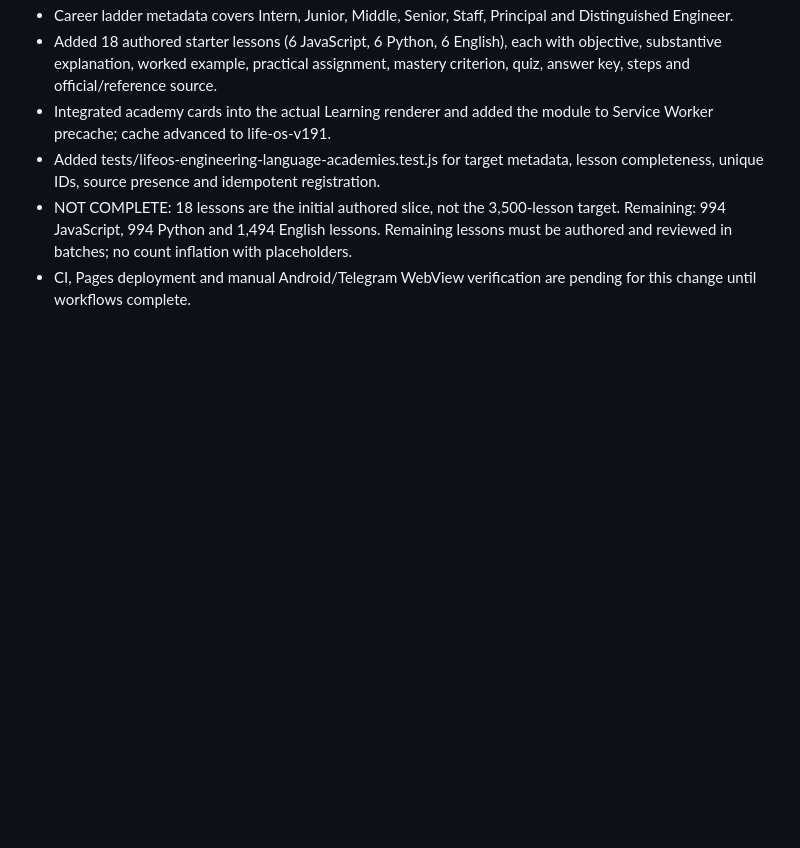
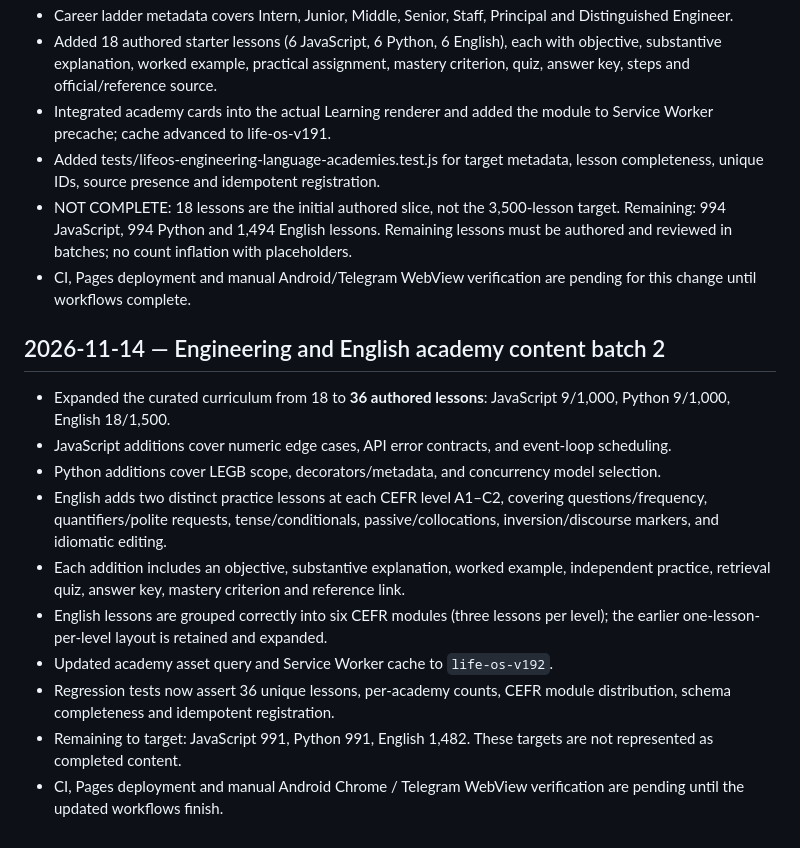
Before and after one commit to vana30421-cpu/ai-coach-tg, a Markdown page: PROJECT_STATE.md, the part around the change. Rendered like a GitHub page; blank space fills up the shorter version.

Commit message:
Document engineering academy content batch 2

```diff
--- a/PROJECT_STATE.md
+++ b/PROJECT_STATE.md
@@ -247,3 +247,17 @@ Merged PR: [#41 — Add LIFEOS applied mastery and five-minute learning](https:/
 - Added tests/lifeos-engineering-language-academies.test.js for target metadata, lesson completeness, unique IDs, source presence and idempotent registration.
 - NOT COMPLETE: 18 lessons are the initial authored slice, not the 3,500-lesson target. Remaining: 994 JavaScript, 994 Python and 1,494 English lessons. Remaining lessons must be authored and reviewed in batches; no count inflation with placeholders.
 - CI, Pages deployment and manual Android/Telegram WebView verification are pending for this change until workflows complete.
+
+
+## 2026-11-14 — Engineering and English academy content batch 2
+
+- Expanded the curated curriculum from 18 to **36 authored lessons**: JavaScript 9/1,000, Python 9/1,000, English 18/1,500.
+- JavaScript additions cover numeric edge cases, API error contracts, and event-loop scheduling.
+- Python additions cover LEGB scope, decorators/metadata, and concurrency model selection.
+- English adds two distinct practice lessons at each CEFR level A1–C2, covering questions/frequency, quantifiers/polite requests, tense/conditionals, passive/collocations, inversion/discourse markers, and idiomatic editing.
+- Each addition includes an objective, substantive explanation, worked example, independent practice, retrieval quiz, answer key, mastery criterion and reference link.
+- English lessons are grouped correctly into six CEFR modules (three lessons per level); the earlier one-lesson-per-level layout is retained and expanded.
+- Updated academy asset query and Service Worker cache to `life-os-v192`.
+- Regression tests now assert 36 unique lessons, per-academy counts, CEFR module distribution, schema completeness and idempotent registration.
+- Remaining to target: JavaScript 991, Python 991, English 1,482. These targets are not represented as completed content.
+- CI, Pages deployment and manual Android Chrome / Telegram WebView verification are pending until the updated workflows finish.
```
